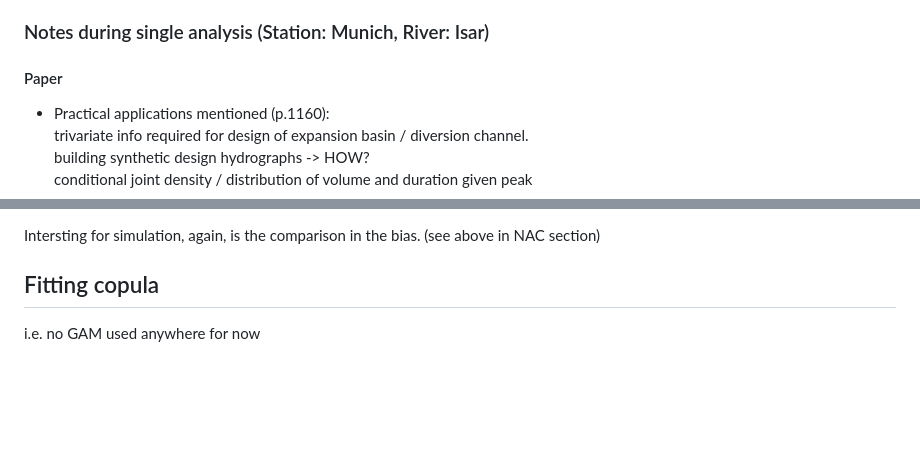
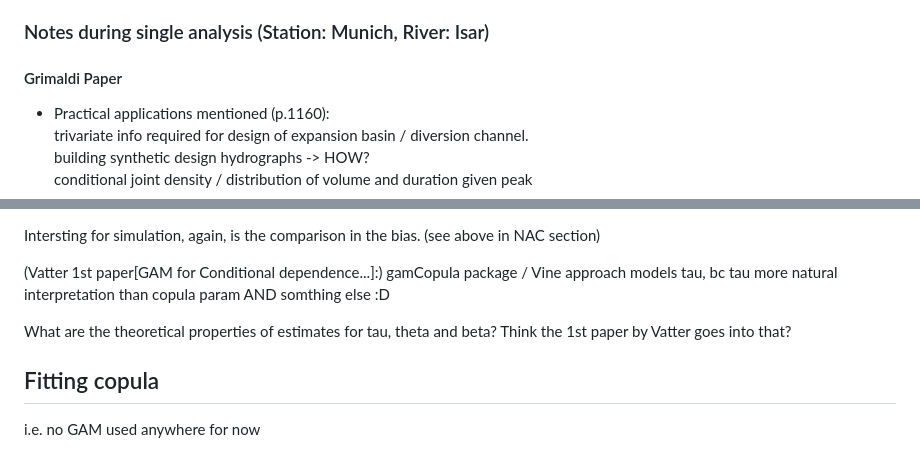
Before and after one commit to robinxpk/Asymmetric_Copula, a Markdown page: README.md, 2 parts joined by grey strips. Drawn GitHub-style; blank space fills up the shorter version.

```diff
--- a/README.md
+++ b/README.md
@@ -99,7 +99,7 @@ Note: Ratio larger than 1 due to leap year bc I calculated ratio by non leap yea
 I arbitrarily conclude that $85% $ is good threshold (blue line)
 
 ### Notes during single analysis (Station: Munich, River: Isar)
-#### Paper
+#### Grimaldi Paper
 - Practical applications mentioned (p.1160):\
 trivariate info required for design of expansion basin / diversion channel.\
 building synthetic design hydrographs -> HOW?\
@@ -208,7 +222,10 @@ Interesting is that the `gamCopula` package models the $\tau$ coefficient using
 
 Intersting for simulation, again, is the comparison in the bias. (see above in NAC section)
 
+(Vatter 1st paper[GAM for Conditional dependence...]:) gamCopula package / Vine approach models tau, bc tau more natural interpretation than copula param AND somthing else :D
 
+
+What are the theoretical properties of estimates for tau, theta and beta? Think the 1st paper by Vatter goes into that?
 
 ## Fitting copula
 i.e. no GAM used anywhere for now
```
Also changed, not shown: other parts of README.md (+96 -5 lines), READMEpics/StructureMatrixConstruction.png (added), 7 other files.
